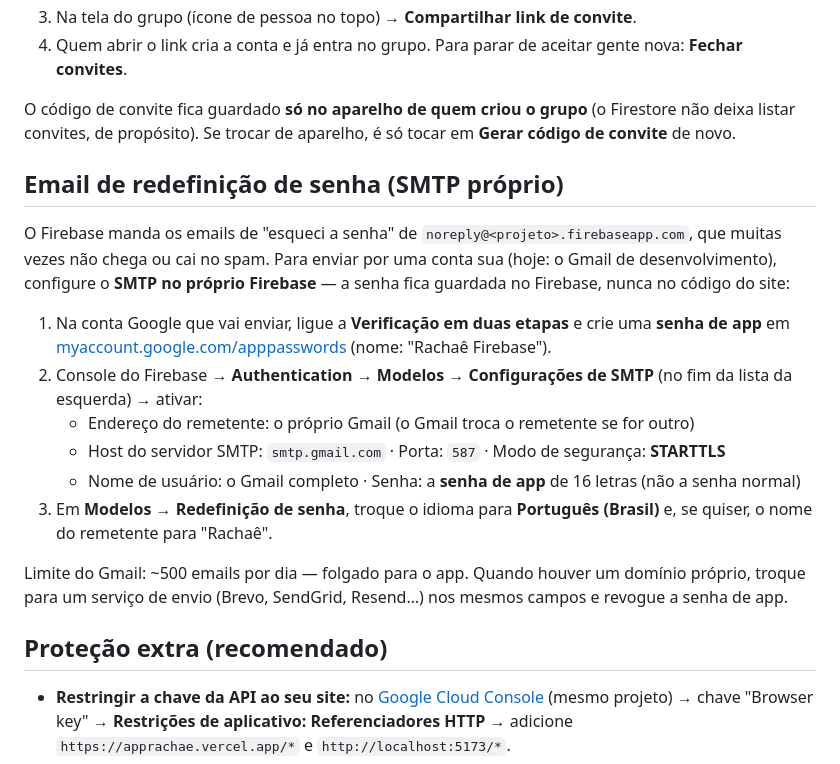
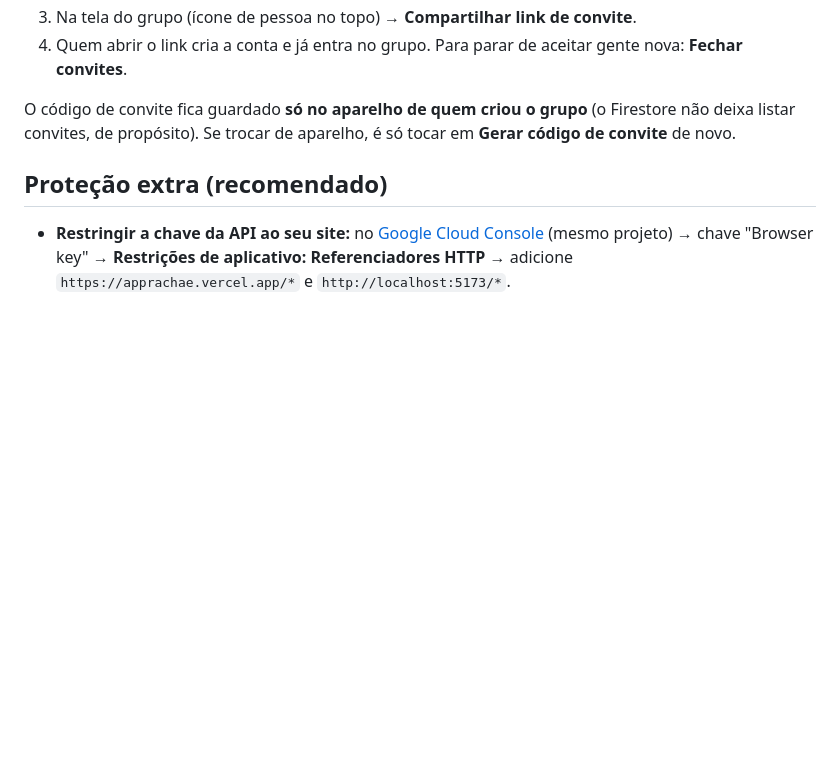
Before and after one commit to alinejulios/rachae, a Markdown page: README.md, the part around the change. Rendered like a GitHub page; blank space fills up the shorter version.

Commit message:
Revert "docs: como enviar os emails de redefinição de senha por SMTP próprio (Gmail)"
Volta a usar o envio padrão do Firebase.

Co-Authored-By: Claude Opus 5.5 <noreply@anthropic.com>

```diff
--- a/README.md
+++ b/README.md
@@ -82,23 +82,6 @@ O código de convite fica guardado **só no aparelho de quem criou o grupo** (o
 deixa listar convites, de propósito). Se trocar de aparelho, é só tocar em **Gerar código
 de convite** de novo.
 
-## Email de redefinição de senha (SMTP próprio)
-O Firebase manda os emails de "esqueci a senha" de `noreply@<projeto>.firebaseapp.com`, que muitas vezes
-não chega ou cai no spam. Para enviar por uma conta sua (hoje: o Gmail de desenvolvimento), configure o
-**SMTP no próprio Firebase** — a senha fica guardada no Firebase, nunca no código do site:
-
-1. Na conta Google que vai enviar, ligue a **Verificação em duas etapas** e crie uma **senha de app**
-   em [myaccount.google.com/apppasswords](https://myaccount.google.com/apppasswords) (nome: "Rachaê Firebase").
-2. Console do Firebase → **Authentication → Modelos** → **Configurações de SMTP** (no fim da lista da esquerda) → ativar:
-   - Endereço do remetente: o próprio Gmail (o Gmail troca o remetente se for outro)
-   - Host do servidor SMTP: `smtp.gmail.com` · Porta: `587` · Modo de segurança: **STARTTLS**
-   - Nome de usuário: o Gmail completo · Senha: a **senha de app** de 16 letras (não a senha normal)
-3. Em **Modelos → Redefinição de senha**, troque o idioma para **Português (Brasil)** e, se quiser, o nome do
-   remetente para "Rachaê".
-
-Limite do Gmail: ~500 emails por dia — folgado para o app. Quando houver um domínio próprio, troque
-para um serviço de envio (Brevo, SendGrid, Resend…) nos mesmos campos e revogue a senha de app.
-
 ## Proteção extra (recomendado)
 - **Restringir a chave da API ao seu site:** no [Google Cloud Console](https://console.cloud.google.com/apis/credentials)
   (mesmo projeto) → chave "Browser key" → **Restrições de aplicativo: Referenciadores HTTP** →
```
